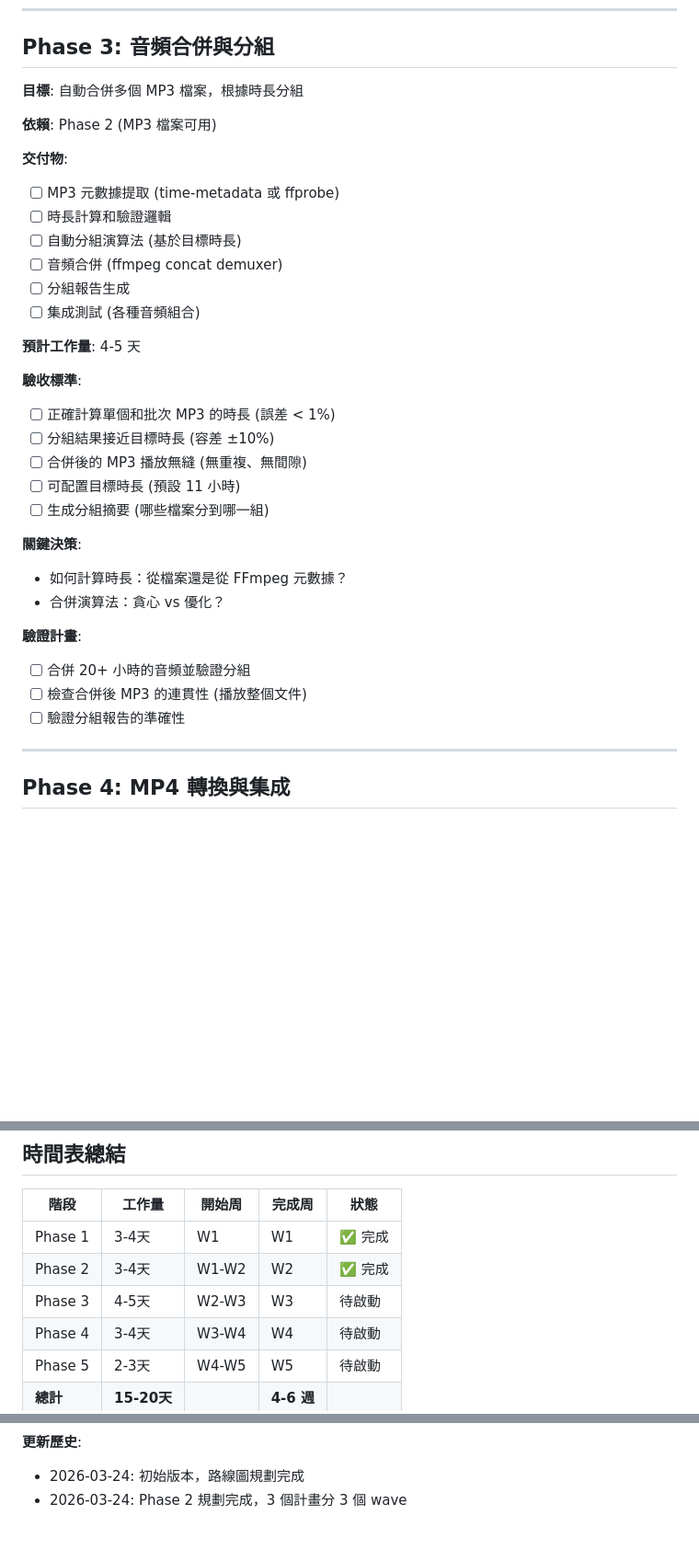
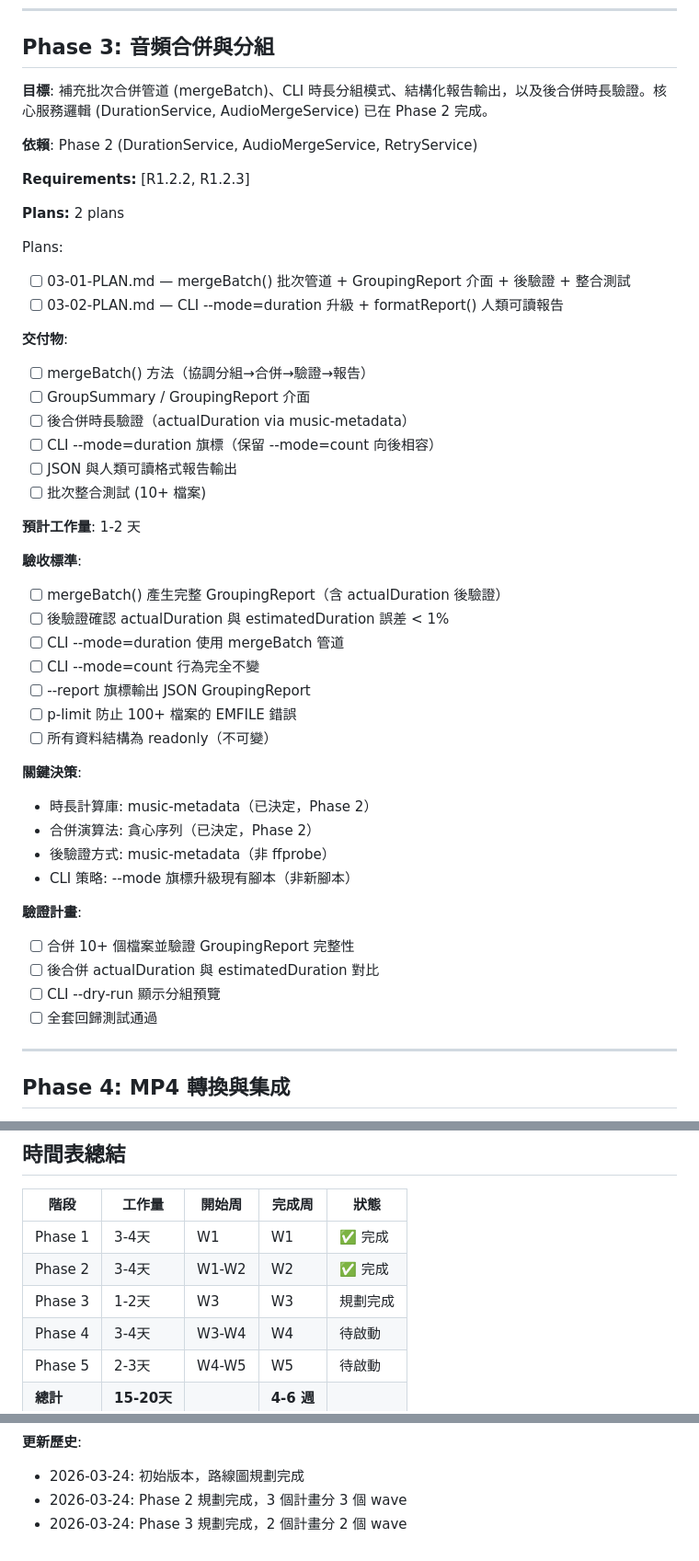
Before and after one commit to CarlLee1983/KinetText, a Markdown page: .planning/ROADMAP.md, 3 parts joined by grey strips. Shown at 92% size. Drawn GitHub-style; blank space fills up the shorter version.

Commit message:
docs(03-audio-merge): Phase 3 規劃完成，2 個計畫分 2 個 wave

```diff
--- a/.planning/ROADMAP.md
+++ b/.planning/ROADMAP.md
@@ -93,35 +93,48 @@ Plans:
 
 ## Phase 3: 音頻合併與分組
 
-**目標**: 自動合併多個 MP3 檔案，根據時長分組
+**目標**: 補充批次合併管道 (mergeBatch)、CLI 時長分組模式、結構化報告輸出，以及後合併時長驗證。核心服務邏輯 (DurationService, AudioMergeService) 已在 Phase 2 完成。
 
-**依賴**: Phase 2 (MP3 檔案可用)
+**依賴**: Phase 2 (DurationService, AudioMergeService, RetryService)
+
+**Requirements:** [R1.2.2, R1.2.3]
+
+**Plans:** 2 plans
+
+Plans:
+- [ ] 03-01-PLAN.md — mergeBatch() 批次管道 + GroupingReport 介面 + 後驗證 + 整合測試
+- [ ] 03-02-PLAN.md — CLI --mode=duration 升級 + formatReport() 人類可讀報告
 
 **交付物**:
-- [ ] MP3 元數據提取 (time-metadata 或 ffprobe)
-- [ ] 時長計算和驗證邏輯
-- [ ] 自動分組演算法 (基於目標時長)
-- [ ] 音頻合併 (ffmpeg concat demuxer)
-- [ ] 分組報告生成
-- [ ] 集成測試 (各種音頻組合)
+- [ ] mergeBatch() 方法（協調分組→合併→驗證→報告）
+- [ ] GroupSummary / GroupingReport 介面
+- [ ] 後合併時長驗證（actualDuration via music-metadata）
+- [ ] CLI --mode=duration 旗標（保留 --mode=count 向後相容）
+- [ ] JSON 與人類可讀格式報告輸出
+- [ ] 批次整合測試 (10+ 檔案)
 
-**預計工作量**: 4-5 天
+**預計工作量**: 1-2 天
 
 **驗收標準**:
-- [ ] 正確計算單個和批次 MP3 的時長 (誤差 < 1%)
-- [ ] 分組結果接近目標時長 (容差 ±10%)
-- [ ] 合併後的 MP3 播放無縫 (無重複、無間隙)
-- [ ] 可配置目標時長 (預設 11 小時)
-- [ ] 生成分組摘要 (哪些檔案分到哪一組)
+- [ ] mergeBatch() 產生完整 GroupingReport（含 actualDuration 後驗證）
+- [ ] 後驗證確認 actualDuration 與 estimatedDuration 誤差 < 1%
+- [ ] CLI --mode=duration 使用 mergeBatch 管道
+- [ ] CLI --mode=count 行為完全不變
+- [ ] --report 旗標輸出 JSON GroupingReport
+- [ ] p-limit 防止 100+ 檔案的 EMFILE 錯誤
+- [ ] 所有資料結構為 readonly（不可變）
 
 **關鍵決策**:
-- 如何計算時長：從檔案還是從 FFmpeg 元數據？
-- 合併演算法：貪心 vs 優化？
+- 時長計算庫: music-metadata（已決定，Phase 2）
+- 合併演算法: 貪心序列（已決定，Phase 2）
+- 後驗證方式: music-metadata（非 ffprobe）
+- CLI 策略: --mode 旗標升級現有腳本（非新腳本）
 
 **驗證計畫**:
-- [ ] 合併 20+ 小時的音頻並驗證分組
-- [ ] 檢查合併後 MP3 的連貫性 (播放整個文件)
-- [ ] 驗證分組報告的準確性
+- [ ] 合併 10+ 個檔案並驗證 GroupingReport 完整性
+- [ ] 後合併 actualDuration 與 estimatedDuration 對比
+- [ ] CLI --dry-run 顯示分組預覽
+- [ ] 全套回歸測試通過
 
 ---
 
@@ -190,7 +203,7 @@ Plans:
 |------|--------|--------|--------|------|
 | Phase 1 | 3-4天 | W1 | W1 | ✅ 完成 |
 | Phase 2 | 3-4天 | W1-W2 | W2 | ✅ 完成 |
-| Phase 3 | 4-5天 | W2-W3 | W3 | 待啟動 |
+| Phase 3 | 1-2天 | W3 | W3 | 規劃完成 |
 | Phase 4 | 3-4天 | W3-W4 | W4 | 待啟動 |
 | Phase 5 | 2-3天 | W4-W5 | W5 | 待啟動 |
 | **總計** | **15-20天** | | **4-6 週** | |
@@ -239,3 +252,4 @@ Plans:
 **更新歷史**:
 - 2026-03-24: 初始版本，路線圖規劃完成
 - 2026-03-24: Phase 2 規劃完成，3 個計畫分 3 個 wave
+- 2026-03-24: Phase 3 規劃完成，2 個計畫分 2 個 wave
```
Also changed, not shown: 2 other files.
